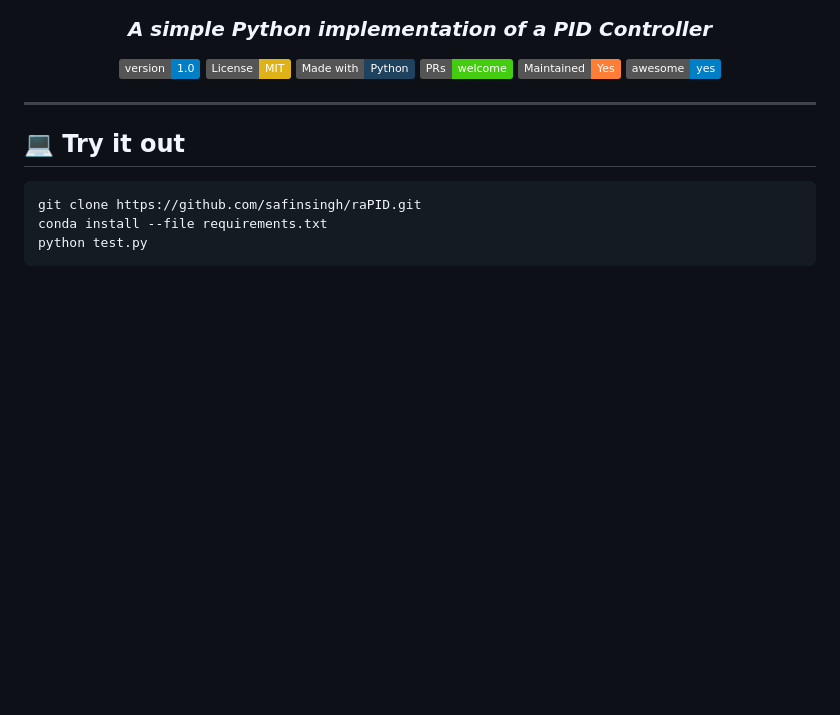
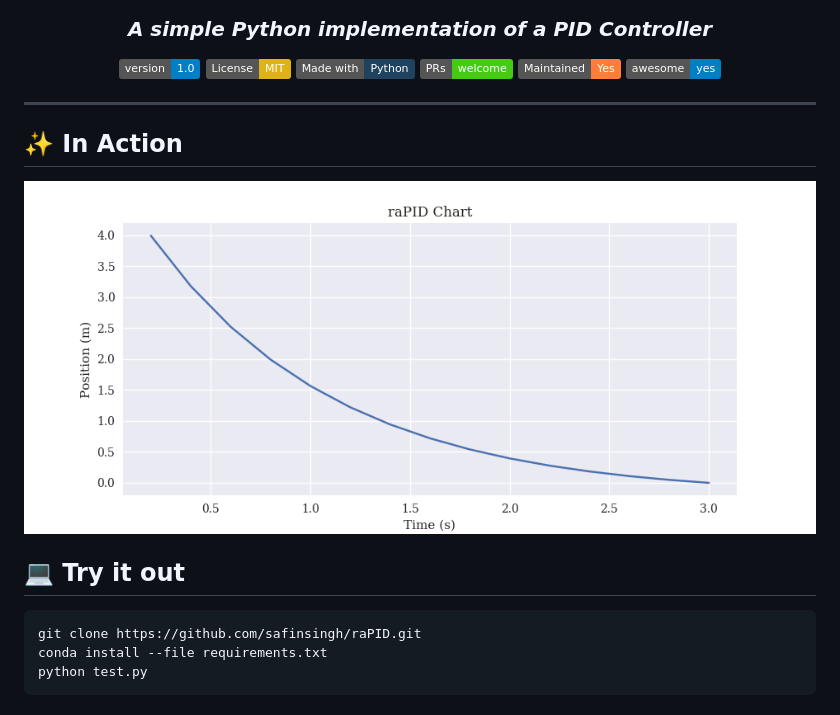
Before and after one commit to safinsingh/raPID, a Markdown page: README.md, the part around the change. GitHub-like rendering; pictures changed too: assets/plot.png (added); badges without logos; blank space fills up the shorter version.

Commit message:
Add axis titles, screenshot to README

```diff
--- a/README.md
+++ b/README.md
@@ -11,6 +11,10 @@
   <img alt="awesome" src="https://img.shields.io/badge/awesome-yes-blue">
 </p>
 <hr>
+
+## ✨ In Action
+
+<img src="./assets/plot.png">
 
 ## 💻 Try it out
 
```
Also changed, not shown: 1 other file.
